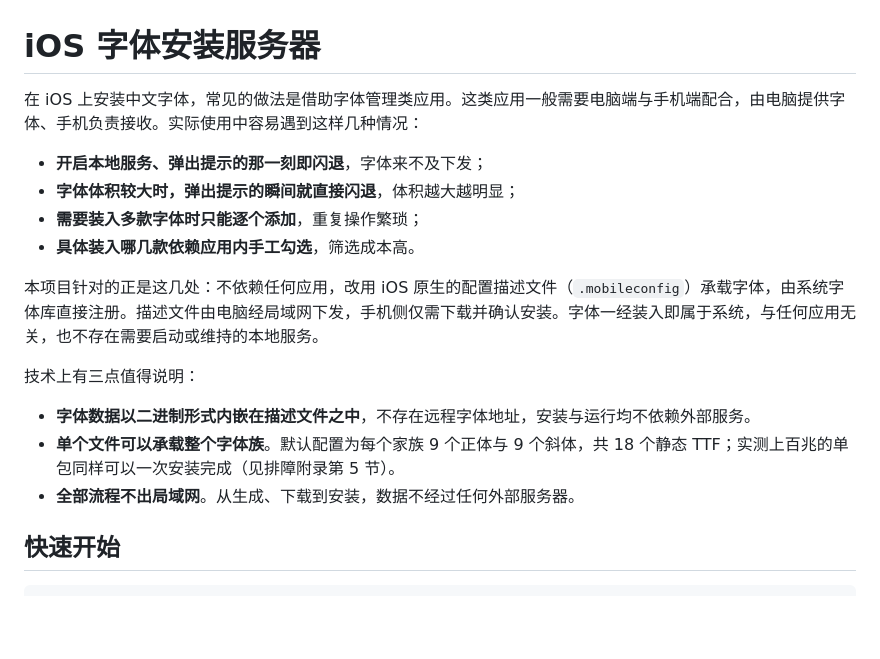
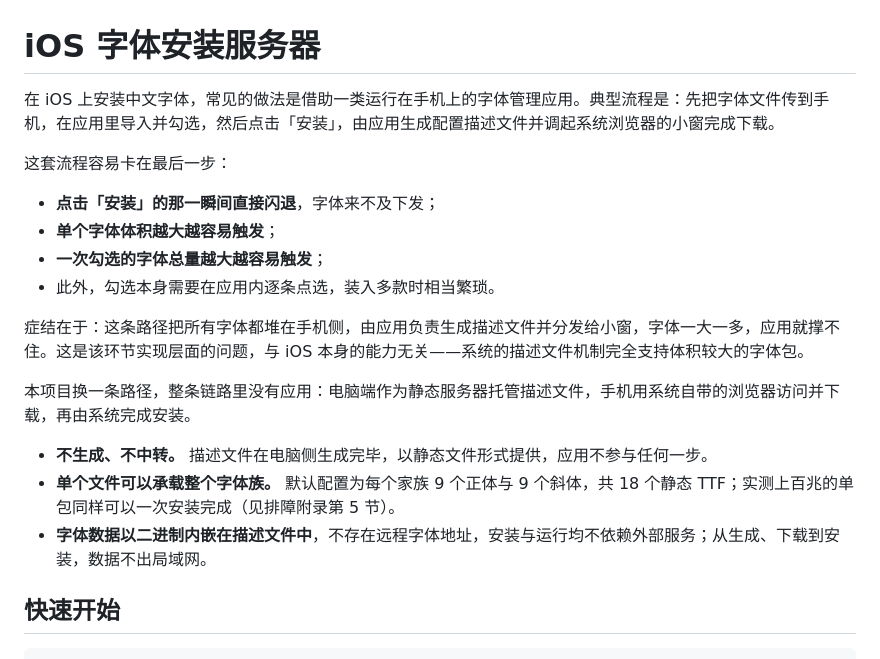
Before and after one commit to Speechlessmanbilibili/fontroom, a Markdown page: README.md, the part around the change. Drawn GitHub-style; blank space fills up the shorter version.

Commit message:
README 重写：围绕 iOS 应用点安装时的闪退展开
原版把重点放在描述文件机制的科普上，偏离了项目要解决的问题。
改为先陈述实际痛点：字体传到手机、在 iOS 应用里导入勾选、点击安装
的瞬间，应用生成描述文件并调起浏览器小窗，此时字体过大或勾选总量
过大就会闪退；勾选本身也需要逐条点选。

随后说明本项目换用的路径：电脑端作为静态服务器托管描述文件，手机
用系统浏览器访问下载，整条链路不经过应用，因此不存在该环节。

同时点明这是应用实现层面的问题，与 iOS 自身能力无关，避免读成
「突破了系统限制」。技术排障附录保持原样。

```diff
--- a/README.md
+++ b/README.md
@@ -1,19 +1,21 @@
 # iOS 字体安装服务器
 
-在 iOS 上安装中文字体，常见的做法是借助字体管理类应用。这类应用一般需要电脑端与手机端配合，由电脑提供字体、手机负责接收。实际使用中容易遇到这样几种情况：
+在 iOS 上安装中文字体，常见的做法是借助一类运行在手机上的字体管理应用。典型流程是：先把字体文件传到手机，在应用里导入并勾选，然后点击「安装」，由应用生成配置描述文件并调起系统浏览器的小窗完成下载。
 
-- **开启本地服务、弹出提示的那一刻即闪退**，字体来不及下发；
-- **字体体积较大时，弹出提示的瞬间就直接闪退**，体积越大越明显；
-- **需要装入多款字体时只能逐个添加**，重复操作繁琐；
-- **具体装入哪几款依赖应用内手工勾选**，筛选成本高。
+这套流程容易卡在最后一步：
 
-本项目针对的正是这几处：不依赖任何应用，改用 iOS 原生的配置描述文件（`.mobileconfig`）承载字体，由系统字体库直接注册。描述文件由电脑经局域网下发，手机侧仅需下载并确认安装。字体一经装入即属于系统，与任何应用无关，也不存在需要启动或维持的本地服务。
+- **点击「安装」的那一瞬间直接闪退**，字体来不及下发；
+- **单个字体体积越大越容易触发**；
+- **一次勾选的字体总量越大越容易触发**；
+- 此外，勾选本身需要在应用内逐条点选，装入多款时相当繁琐。
 
-技术上有三点值得说明：
+症结在于：这条路径把所有字体都堆在手机侧，由应用负责生成描述文件并分发给小窗，字体一大一多，应用就撑不住。这是该环节实现层面的问题，与 iOS 本身的能力无关——系统的描述文件机制完全支持体积较大的字体包。
 
-- **字体数据以二进制形式内嵌在描述文件之中**，不存在远程字体地址，安装与运行均不依赖外部服务。
-- **单个文件可以承载整个字体族**。默认配置为每个家族 9 个正体与 9 个斜体，共 18 个静态 TTF；实测上百兆的单包同样可以一次安装完成（见排障附录第 5 节）。
-- **全部流程不出局域网**。从生成、下载到安装，数据不经过任何外部服务器。
+本项目换一条路径，整条链路里没有应用：电脑端作为静态服务器托管描述文件，手机用系统自带的浏览器访问并下载，再由系统完成安装。
+
+- **不生成、不中转。** 描述文件在电脑侧生成完毕，以静态文件形式提供，应用不参与任何一步。
+- **单个文件可以承载整个字体族。** 默认配置为每个家族 9 个正体与 9 个斜体，共 18 个静态 TTF；实测上百兆的单包同样可以一次安装完成（见排障附录第 5 节）。
+- **字体数据以二进制内嵌在描述文件中**，不存在远程字体地址，安装与运行均不依赖外部服务；从生成、下载到安装，数据不出局域网。
 
 ## 快速开始
 
```
